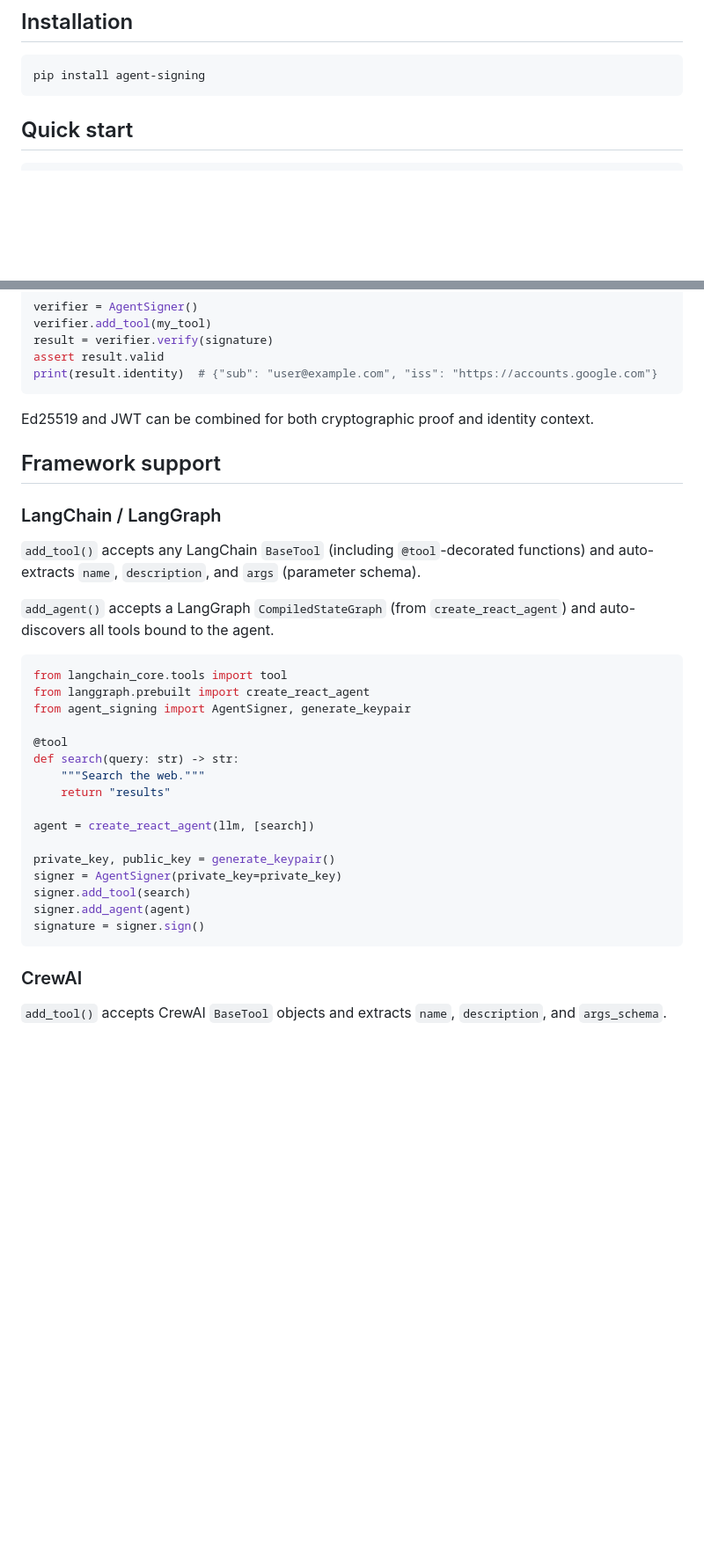
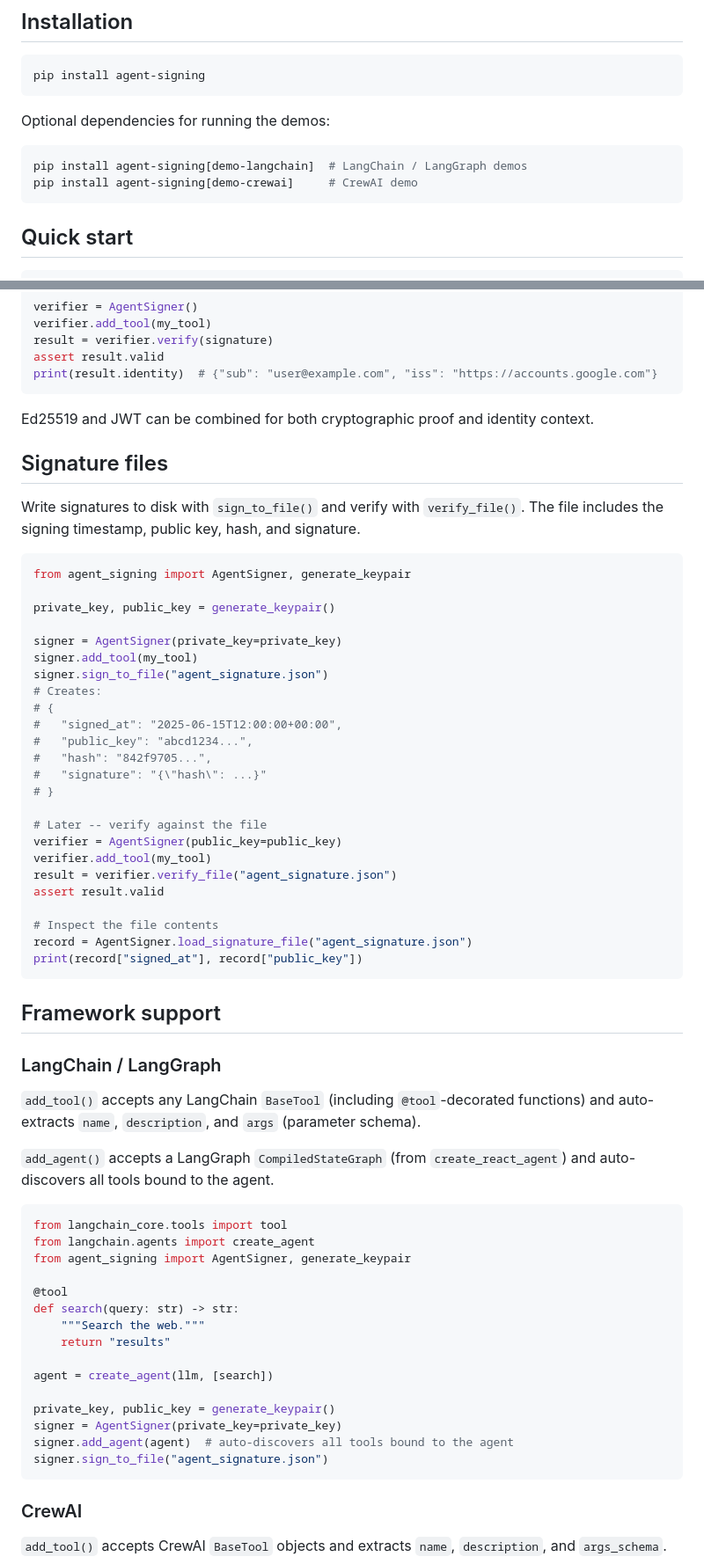
Before and after one commit to hanneshapke/agent-signing, a Markdown page: README.md, 2 parts joined by grey strips. Shown at 88% size. Drawn GitHub-style; blank space fills up the shorter version.

Commit message:
docs: added sign_to_file to docs

````diff
--- a/README.md
+++ b/README.md
@@ -11,6 +11,13 @@ Sign and verify AI agent setups. Detects when tools, agents, or their configurat
 
 ```bash
 pip install agent-signing
+```
+
+Optional dependencies for running the demos:
+
+```bash
+pip install agent-signing[demo-langchain]  # LangChain / LangGraph demos
+pip install agent-signing[demo-crewai]     # CrewAI demo
 ```
 
 ## Quick start
@@ -84,6 +91,37 @@ print(result.identity)  # {"sub": "user@example.com", "iss": "https://accounts.g
 
 Ed25519 and JWT can be combined for both cryptographic proof and identity context.
 
+## Signature files
+
+Write signatures to disk with `sign_to_file()` and verify with `verify_file()`. The file includes the signing timestamp, public key, hash, and signature.
+
+```python
+from agent_signing import AgentSigner, generate_keypair
+
+private_key, public_key = generate_keypair()
+
+signer = AgentSigner(private_key=private_key)
+signer.add_tool(my_tool)
+signer.sign_to_file("agent_signature.json")
+# Creates:
+# {
+#   "signed_at": "2025-06-15T12:00:00+00:00",
+#   "public_key": "abcd1234...",
+#   "hash": "842f9705...",
+#   "signature": "{\"hash\": ...}"
+# }
+
+# Later -- verify against the file
+verifier = AgentSigner(public_key=public_key)
+verifier.add_tool(my_tool)
+result = verifier.verify_file("agent_signature.json")
+assert result.valid
+
+# Inspect the file contents
+record = AgentSigner.load_signature_file("agent_signature.json")
+print(record["signed_at"], record["public_key"])
+```
+
 ## Framework support
 
 ### LangChain / LangGraph
@@ -94,7 +132,7 @@ Ed25519 and JWT can be combined for both cryptographic proof and identity contex
 
 ```python
 from langchain_core.tools import tool
-from langgraph.prebuilt import create_react_agent
+from langchain.agents import create_agent
 from agent_signing import AgentSigner, generate_keypair
 
 @tool
@@ -102,13 +140,12 @@ def search(query: str) -> str:
     """Search the web."""
     return "results"
 
-agent = create_react_agent(llm, [search])
+agent = create_agent(llm, [search])
 
 private_key, public_key = generate_keypair()
 signer = AgentSigner(private_key=private_key)
-signer.add_tool(search)
-signer.add_agent(agent)
-signature = signer.sign()
+signer.add_agent(agent)  # auto-discovers all tools bound to the agent
+signer.sign_to_file("agent_signature.json")
 ```
 
 ### CrewAI
````
Also changed, not shown: other parts of README.md (+5 -2 lines).
